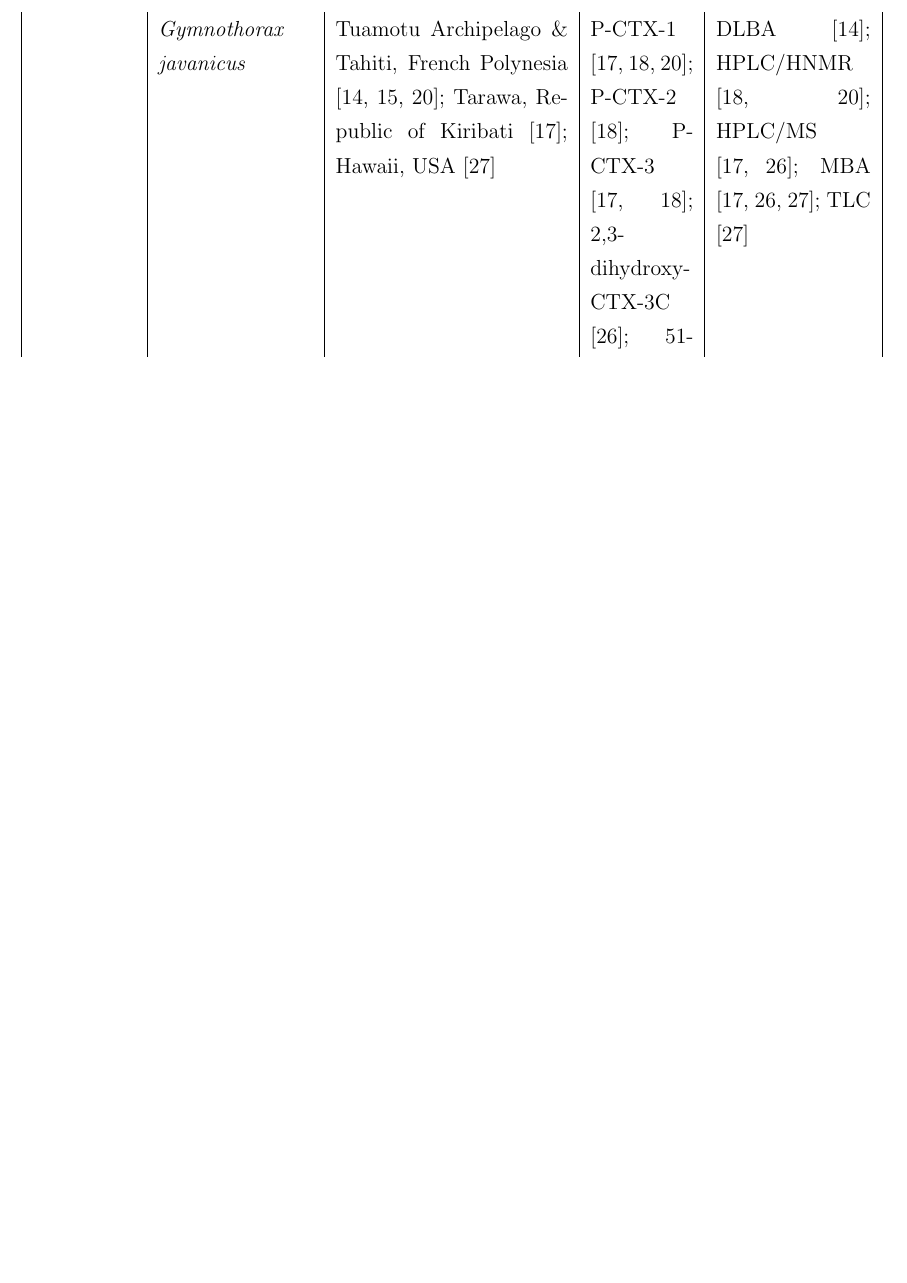
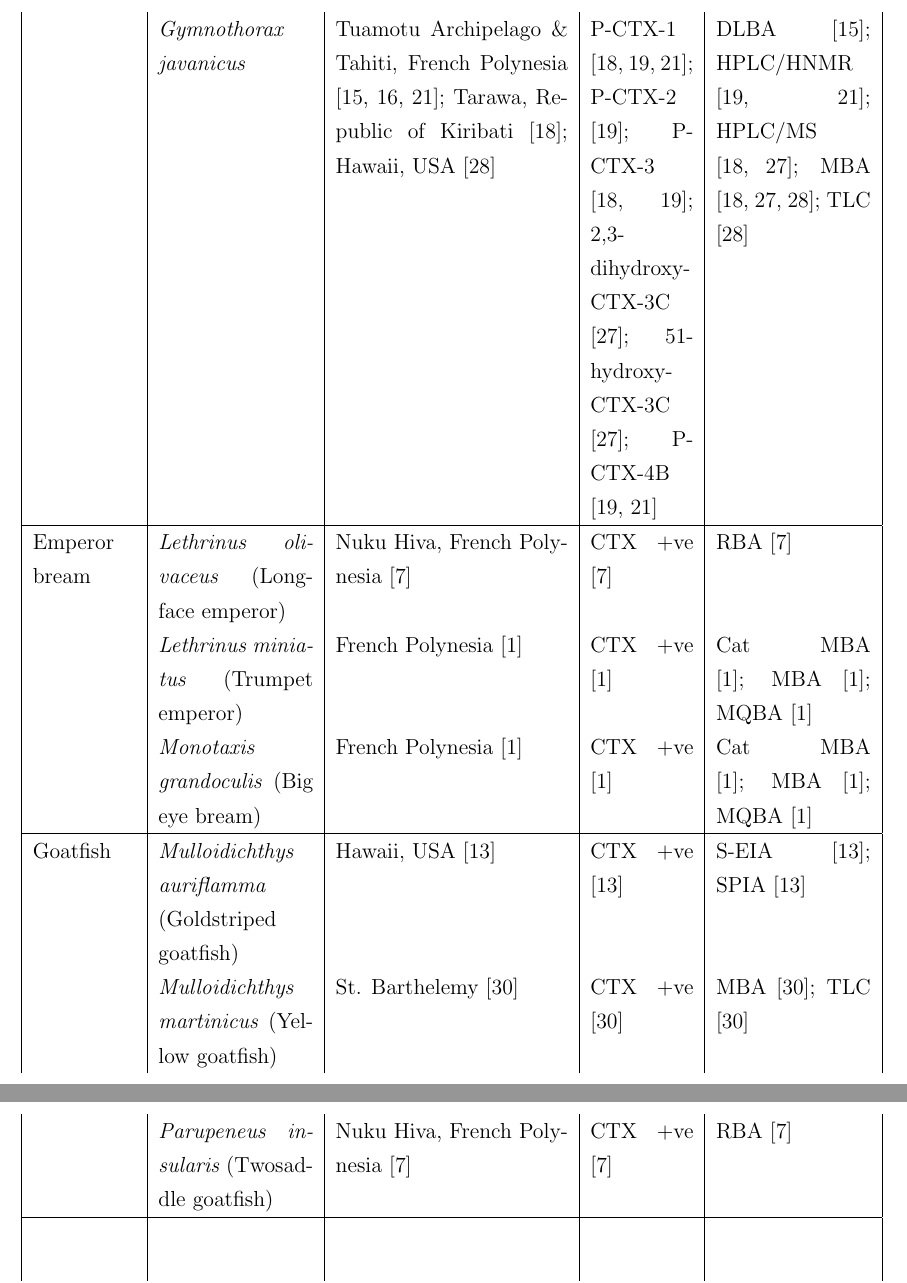
Before and after one commit to bubblegirl/review, a LaTeX document (review_still_to_do.tex): part of page 7 of 14 before the commit and two parts of pages 7 and 8 of 15 after it, the two joined at a grey line, cut so that both start at the same text, the shorter picture padded with empty space. Compiled offline with pdfLaTeX.

Commit message:
bullshit table 2

```diff
--- a/review_still_to_do.tex
+++ b/review_still_to_do.tex
@@ -143,3 +143,11 @@ Baracuda & \emph{Sphyraena barracuda} (Great barracuda) & The Bahamas \cite{o201
  Eel &  \emph{Gymnothorax funebris} (Green Moray) & St. Barthelemy \cite{vernoux1986heterogeneity}  & CTX +ve \cite{vernoux1986heterogeneity}  & MBA \cite{vernoux1986heterogeneity}; TLC \cite{vernoux1986heterogeneity} \\
   &  \emph{Gymnothorax javanicus} & Tuamotu Archipelago \& Tahiti, French Polynesia \cite{labrousse1996toxicological,murata1990structures,legrand1997two}; Tarawa, Republic of Kiribati \cite{lewis1997characterization}; Hawaii, USA \cite{scheuer1967ciguatoxin} & P-CTX-1 \cite{murata1990structures,lewis1991purification,lewis1997characterization}; P-CTX-2 \cite{lewis1991purification}; P-CTX-3 \cite{lewis1991purification,lewis1997characterization}; 2,3-dihydroxy-CTX-3C \cite{satake1998isolation}; 51-hydroxy-CTX-3C \cite{satake1998isolation}; P-CTX-4B \cite{murata1990structures,lewis1991purification} & DLBA \cite{labrousse1996toxicological}; HPLC/HNMR \cite{murata1990structures,lewis1991purification}; HPLC/MS \cite{lewis1997characterization,satake1998isolation}; MBA \cite{lewis1997characterization,scheuer1967ciguatoxin,satake1998isolation}; TLC \cite{scheuer1967ciguatoxin} \\
   \hline
+ Emperor bream & \emph{Lethrinus olivaceus} (Longface emperor) &  Nuku Hiva, French Polynesia \cite{darius2007ciguatera} & CTX +ve \cite{darius2007ciguatera} & RBA \cite{darius2007ciguatera} \\
+  & \emph{Lethrinus miniatus} (Trumpet emperor) & French Polynesia \cite{bagnis1987use} & CTX +ve \cite{bagnis1987use} & Cat MBA \cite{bagnis1987use}; MBA \cite{bagnis1987use}; MQBA \cite{bagnis1987use} \\
+  &  \emph{Monotaxis grandoculis} (Big eye bream) & French Polynesia \cite{bagnis1987use} & CTX +ve \cite{bagnis1987use}  & Cat MBA \cite{bagnis1987use}; MBA \cite{bagnis1987use}; MQBA \cite{bagnis1987use} \\
+  \hline
+Goatfish  & \emph{Mulloidichthys auriflamma} (Goldstriped goatfish) & Hawaii, USA \cite{hokama1990simplified} & CTX +ve \cite{hokama1990simplified}  & S-EIA \cite{hokama1990simplified}; SPIA \cite{hokama1990simplified}  \\
+  & \emph{Mulloidichthys martinicus} (Yellow goatfish) & St. Barthelemy \cite{vernoux1986heterogeneity}  &  CTX +ve \cite{vernoux1986heterogeneity}  &  MBA \cite{vernoux1986heterogeneity}; TLC \cite{vernoux1986heterogeneity} \\
+  &  \emph{Parupeneus insularis} (Twosaddle goatfish) & Nuku Hiva, French Polynesia \cite{darius2007ciguatera} & CTX +ve \cite{darius2007ciguatera}  &  RBA \cite{darius2007ciguatera} \\
+  \hline
```
Also changed, not shown: review_ref.bib (+0 -7 lines), review_still_to_do.tex (8 more changed lines).
